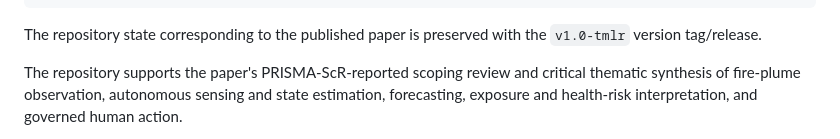
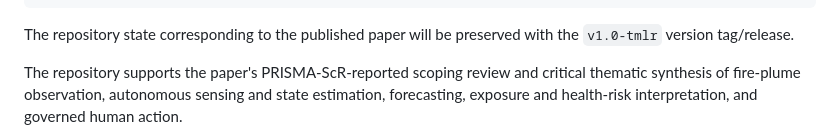
Before and after one commit to Damian-Marszalski/Fire-Plume-Review-Evidence, a Markdown page: README.md, the part around the change. GitHub-like rendering.

Commit message:
Clarify pending archival tag

````diff
--- a/README.md
+++ b/README.md
@@ -33,7 +33,7 @@ note={Survey Certification}
 }
 ```
 
-The repository state corresponding to the published paper is preserved with the `v1.0-tmlr` version tag/release.
+The repository state corresponding to the published paper will be preserved with the `v1.0-tmlr` version tag/release.
 
 The repository supports the paper's PRISMA-ScR-reported scoping review and critical thematic synthesis of fire-plume observation, autonomous sensing and state estimation, forecasting, exposure and health-risk interpretation, and governed human action.
 
````
